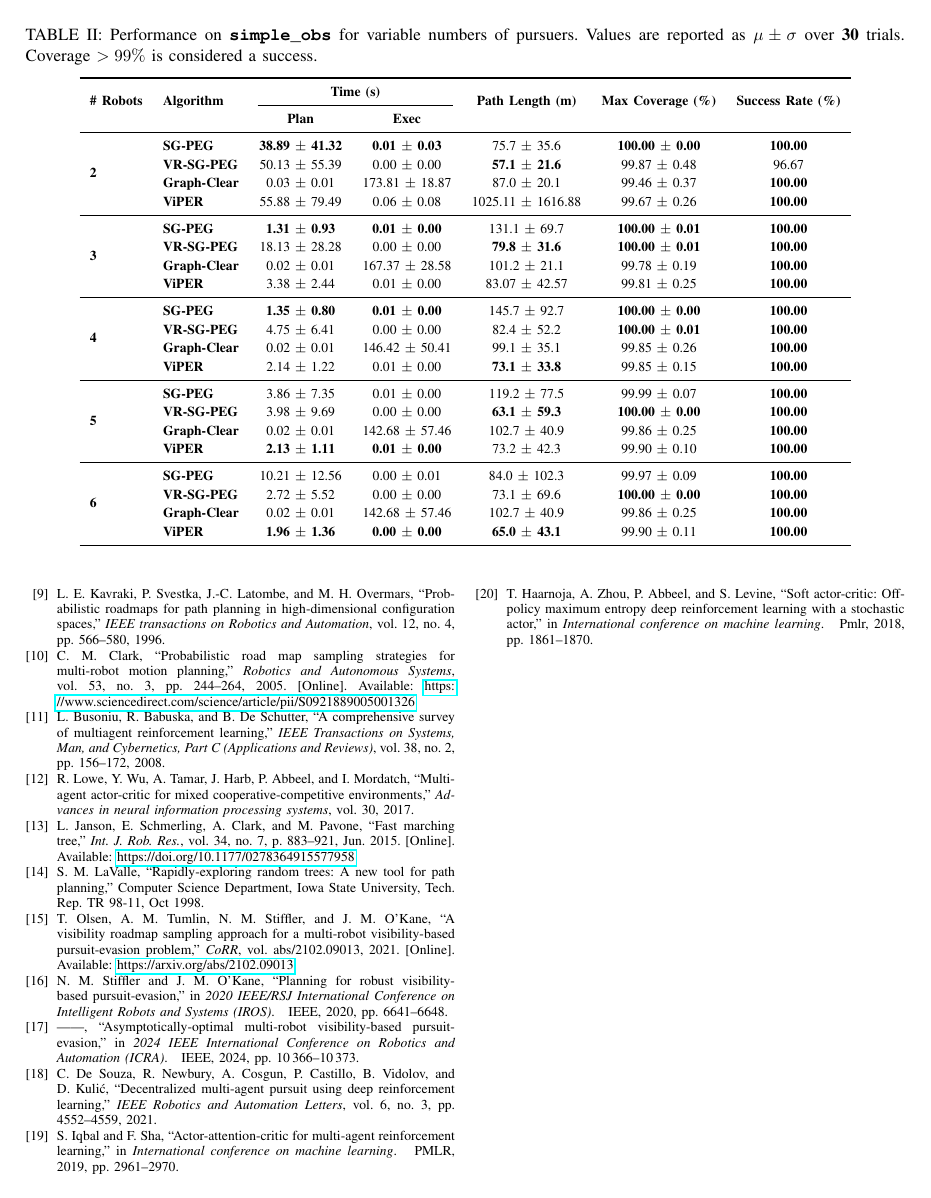
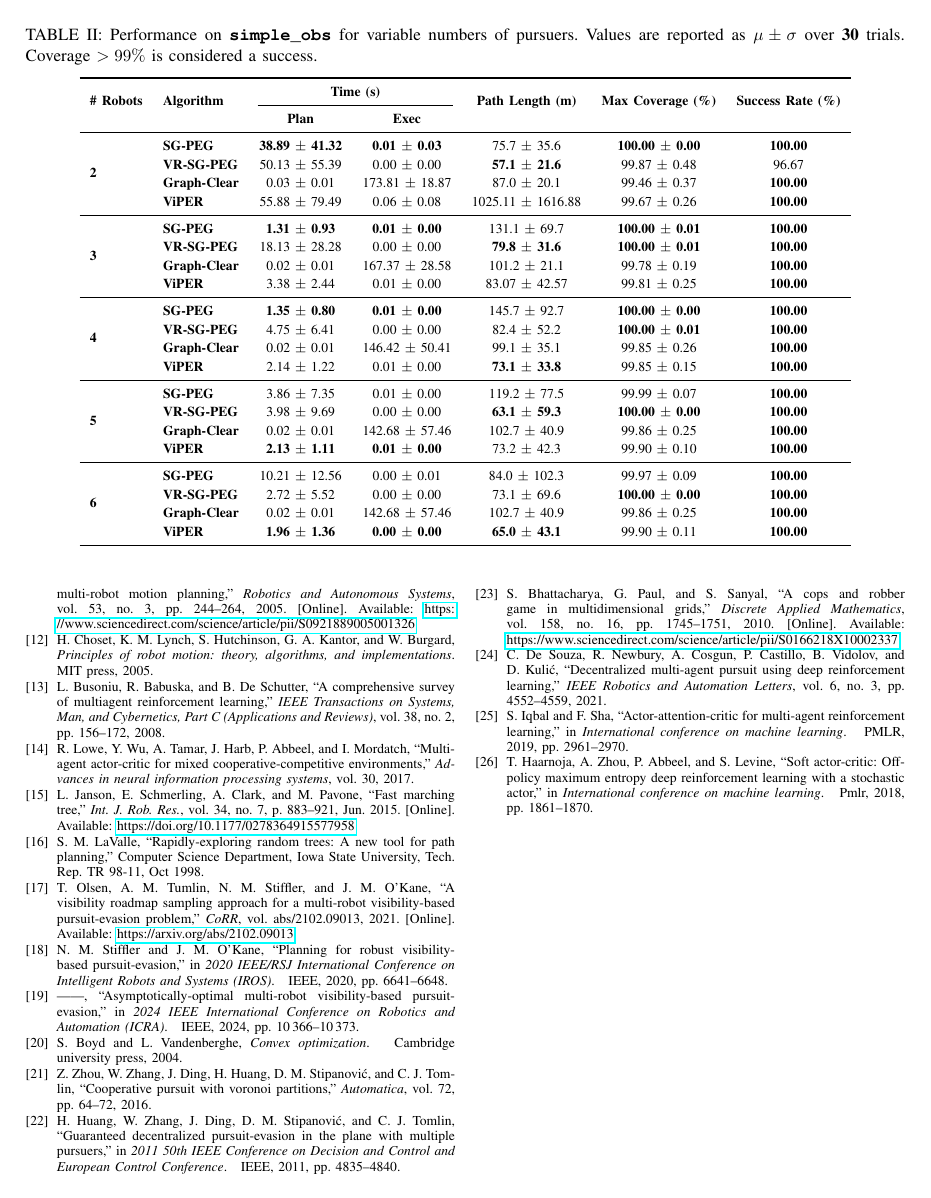
Before and after one commit to becaanth/isaacs_report, a LaTeX paper (report.tex, which reads references.bib): page 10 of 10. Compiled offline with pdfLaTeX.

Commit message:
graph references fix

```diff
--- a/references.bib
+++ b/references.bib
@@ -246,0 +251,5 @@
+  year={2004},
+  publisher={Cambridge university press}
+}
+
+@article{kolling2009pursuit,
@@ -246,0 +259,12 @@
+  volume={26},
+  number={1},
+  pages={32--47},
+  year={2009},
+  publisher={IEEE}
+}
+
+@article{zhou2016cooperative,
+  title={Cooperative pursuit with Voronoi partitions},
+  author={Zhou, Zhengyuan and Zhang, Wei and Ding, Jerry and Huang, Haomiao and Stipanovi{\'c}, Du{\v{s}}an M and Tomlin, Claire J},
+  journal={Automatica},
+  volume={72},
@@ -246,0 +276,10 @@
+@article{BHATTACHARYA20101745,
+title = {A cops and robber game in multidimensional grids},
+journal = {Discrete Applied Mathematics},
+volume = {158},
+number = {16},
+pages = {1745-1751},
+year = {2010},
+issn = {0166-218X},
+doi = {https://doi.org/10.1016/j.dam.2010.06.014},
+url = {https://www.sciencedirect.com/science/article/pii/S0166218X10002337},
@@ -246,0 +292,14 @@
+  title={Guaranteed decentralized pursuit-evasion in the plane with multiple pursuers},
+  author={Huang, Haomiao and Zhang, Wei and Ding, Jerry and Stipanovi{\'c}, Du{\v{s}}an M and Tomlin, Claire J},
+  booktitle={2011 50th IEEE Conference on Decision and Control and European Control Conference},
+  pages={4835--4840},
+  year={2011},
+  organization={IEEE}
+}
+
+@book{choset2005principles,
+  title={Principles of robot motion: theory, algorithms, and implementations},
+  author={Choset, Howie and Lynch, Kevin M and Hutchinson, Seth and Kantor, George A and Burgard, Wolfram},
+  year={2005},
+  publisher={MIT press}
+}
```
Also changed, not shown: report.tex (+44 -43 lines), references.bib (18 more changed lines).
